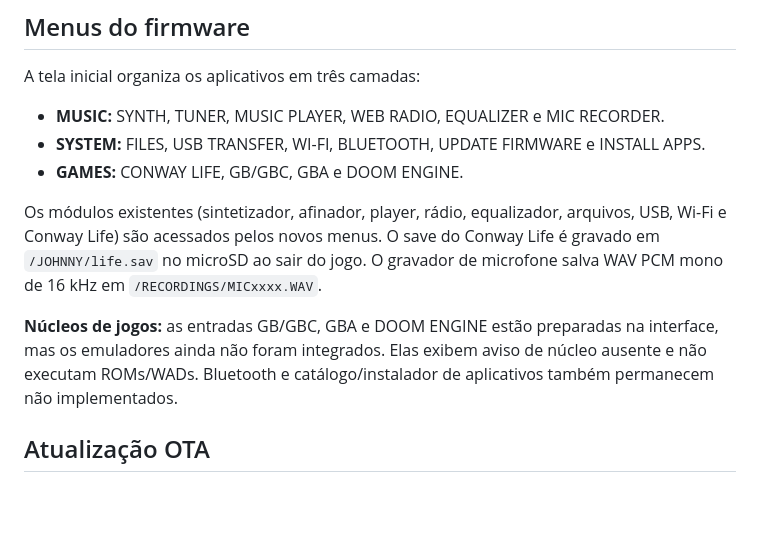
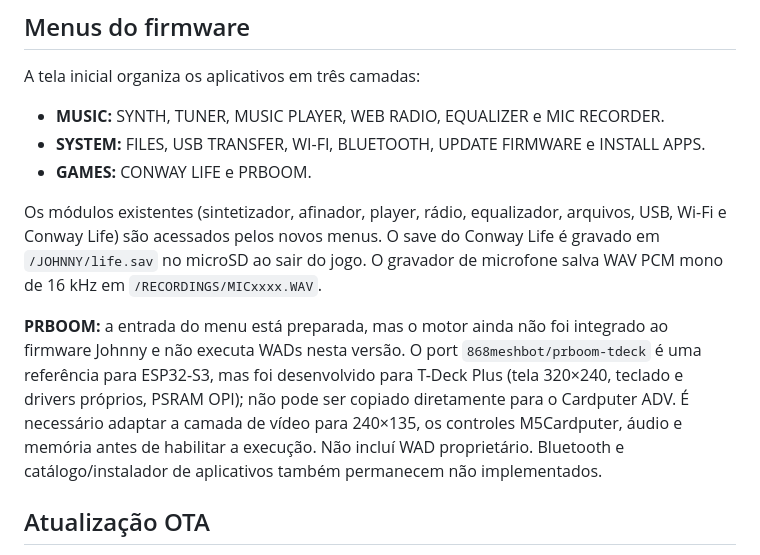
Before and after one commit to otavio-dias-leite/mp3player, a Markdown page: README.md, the part around the change. Drawn GitHub-style; blank space fills up the shorter version.

Commit message:
Document PRBoom integration status and target hardware adaptation

```diff
--- a/README.md
+++ b/README.md
@@ -21,11 +21,11 @@ A tela inicial organiza os aplicativos em três camadas:
 
 - **MUSIC:** SYNTH, TUNER, MUSIC PLAYER, WEB RADIO, EQUALIZER e MIC RECORDER.
 - **SYSTEM:** FILES, USB TRANSFER, WI-FI, BLUETOOTH, UPDATE FIRMWARE e INSTALL APPS.
-- **GAMES:** CONWAY LIFE, GB/GBC, GBA e DOOM ENGINE.
+- **GAMES:** CONWAY LIFE e PRBOOM.
 
 Os módulos existentes (sintetizador, afinador, player, rádio, equalizador, arquivos, USB, Wi-Fi e Conway Life) são acessados pelos novos menus. O save do Conway Life é gravado em `/JOHNNY/life.sav` no microSD ao sair do jogo. O gravador de microfone salva WAV PCM mono de 16 kHz em `/RECORDINGS/MICxxxx.WAV`.
 
-**Núcleos de jogos:** as entradas GB/GBC, GBA e DOOM ENGINE estão preparadas na interface, mas os emuladores ainda não foram integrados. Elas exibem aviso de núcleo ausente e não executam ROMs/WADs. Bluetooth e catálogo/instalador de aplicativos também permanecem não implementados.
+**PRBOOM:** a entrada do menu está preparada, mas o motor ainda não foi integrado ao firmware Johnny e não executa WADs nesta versão. O port `868meshbot/prboom-tdeck` é uma referência para ESP32-S3, mas foi desenvolvido para T-Deck Plus (tela 320×240, teclado e drivers próprios, PSRAM OPI); não pode ser copiado diretamente para o Cardputer ADV. É necessário adaptar a camada de vídeo para 240×135, os controles M5Cardputer, áudio e memória antes de habilitar a execução. Não incluí WAD proprietário. Bluetooth e catálogo/instalador de aplicativos também permanecem não implementados.
 
 ## Atualização OTA
 
```
